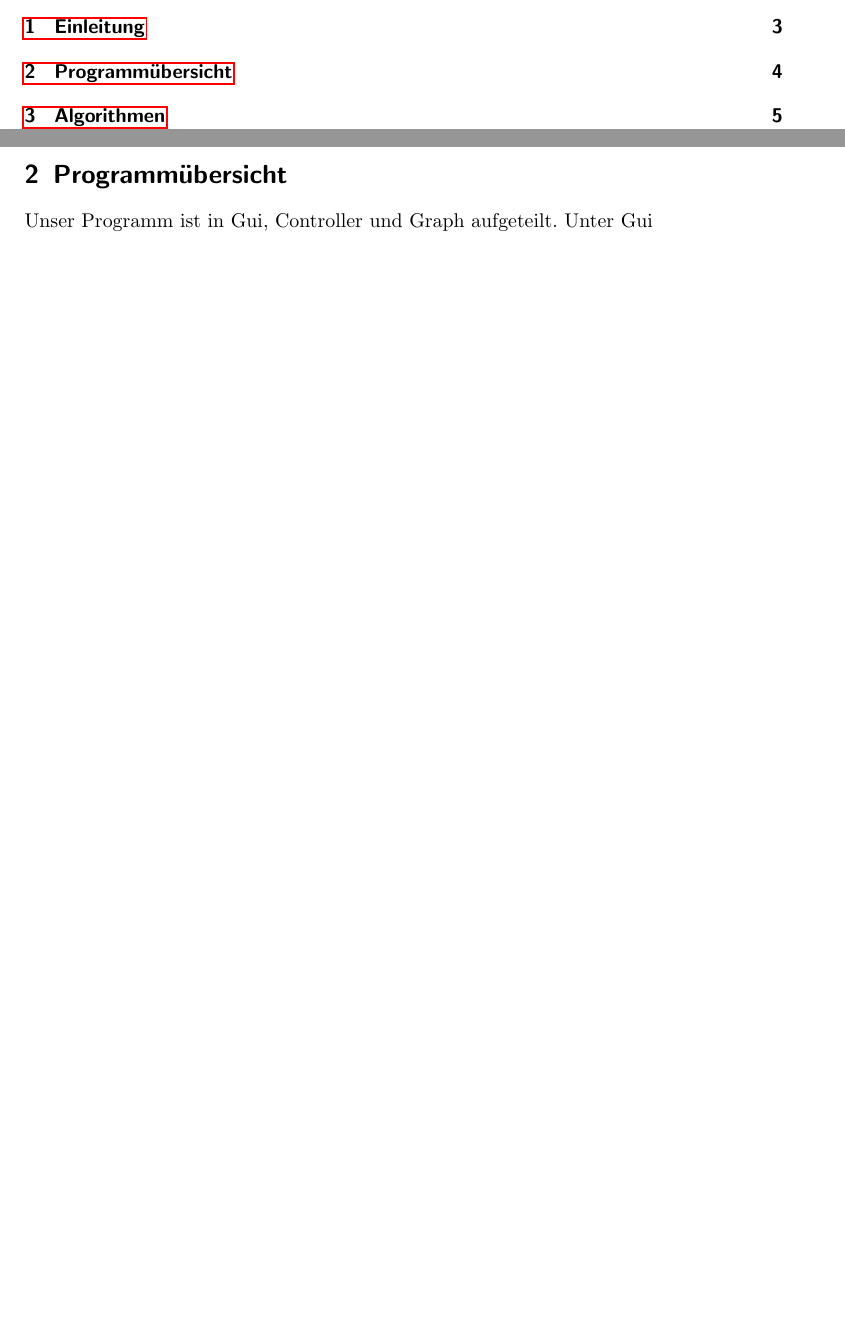
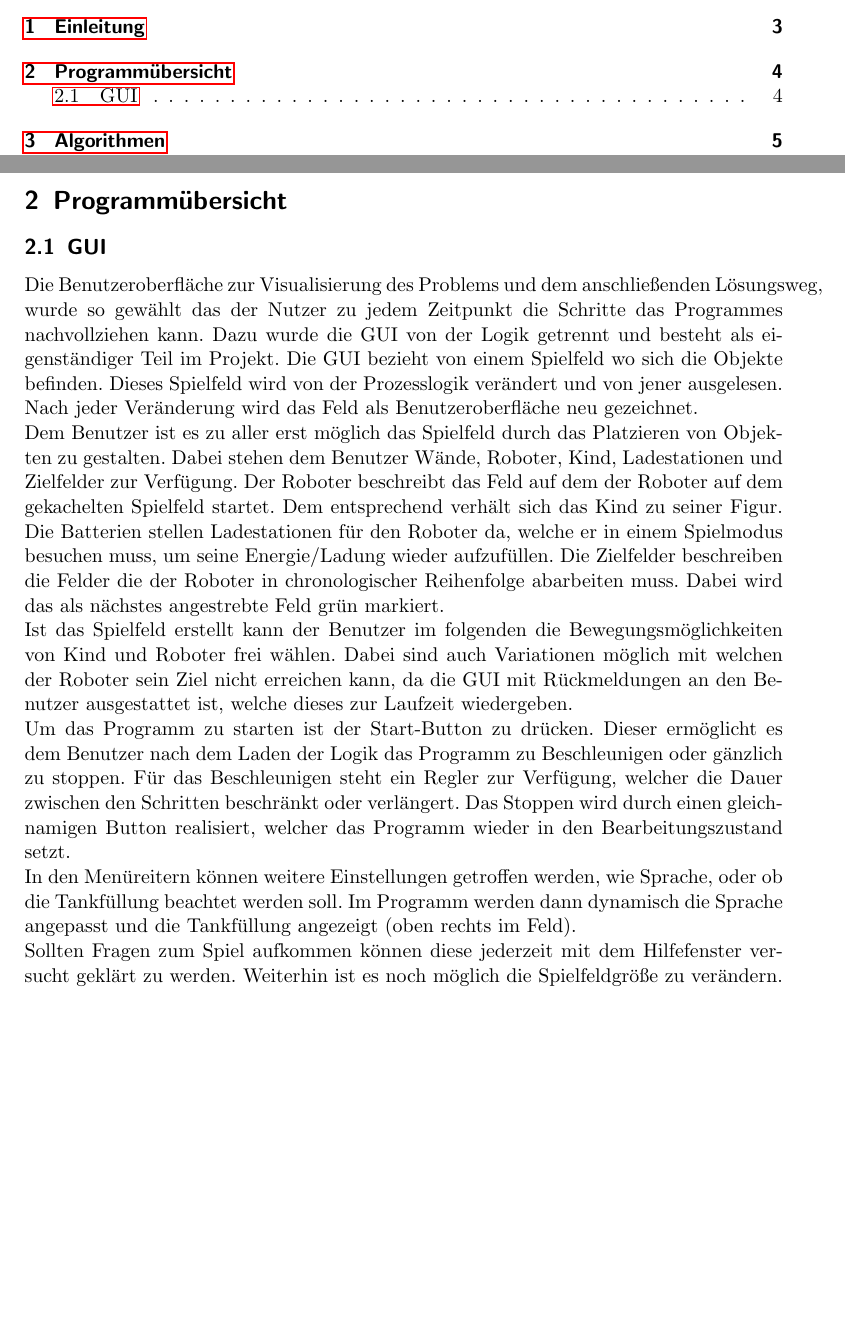
Before and after one commit to jhbruhn/fmes, a LaTeX document (Dokumentation/Dokumentation.tex, which reads Dokumentation/Hauptteil/Programmuebersicht.tex): two parts of pages 2 and 4 of 8, joined at a grey line, cut so that both start at the same text, the shorter picture padded with empty space. Compiled offline with pdfLaTeX.

Commit message:
Doku-Gui

```diff
--- a/Dokumentation/Hauptteil/Programmuebersicht.tex
+++ b/Dokumentation/Hauptteil/Programmuebersicht.tex
@@ -1,3 +1,9 @@
 \section{Programmübersicht}
-Unser Programm ist in Gui, Controller und Graph aufgeteilt.
-Unter Gui%usw.
+\subsection{GUI}
+
+Die Benutzeroberfläche zur Visualisierung des Problems und dem anschließenden Lösungsweg, wurde so gewählt das der Nutzer zu jedem Zeitpunkt die Schritte das Programmes nachvollziehen kann. Dazu wurde die GUI von der Logik getrennt und besteht als eigenständiger Teil im Projekt. Die GUI bezieht von einem Spielfeld wo sich die Objekte befinden. Dieses Spielfeld wird von der Prozesslogik verändert und von jener ausgelesen. Nach jeder Veränderung wird das Feld als Benutzeroberfläche neu gezeichnet. \\
+Dem Benutzer ist es zu aller erst möglich das Spielfeld durch das Platzieren von Objekten zu gestalten. Dabei stehen dem Benutzer Wände, Roboter, Kind, Ladestationen und Zielfelder zur Verfügung. Der Roboter beschreibt das Feld auf dem der Roboter auf dem gekachelten Spielfeld startet. Dem entsprechend verhält sich das Kind zu seiner Figur. Die Batterien stellen Ladestationen für den Roboter da, welche er in einem Spielmodus besuchen muss, um seine Energie/Ladung wieder aufzufüllen. Die Zielfelder beschreiben die Felder die der Roboter in chronologischer Reihenfolge abarbeiten muss. Dabei wird das als nächstes angestrebte Feld grün markiert. \\
+Ist das Spielfeld erstellt kann der Benutzer im folgenden die Bewegungsmöglichkeiten von Kind und Roboter frei wählen. Dabei sind auch Variationen möglich mit welchen der Roboter sein Ziel nicht erreichen kann, da die GUI mit Rückmeldungen an den Benutzer ausgestattet ist, welche dieses zur Laufzeit wiedergeben. \\
+Um das Programm zu starten ist der Start-Button zu drücken. Dieser ermöglicht es dem Benutzer nach dem Laden der Logik das Programm zu Beschleunigen oder gänzlich zu stoppen. Für das Beschleunigen steht ein Regler zur Verfügung, welcher die Dauer zwischen den Schritten beschränkt oder verlängert. Das Stoppen wird durch einen gleichnamigen Button realisiert, welcher das Programm wieder in den Bearbeitungszustand setzt. \\
+In den Menüreitern können weitere Einstellungen getroffen werden, wie Sprache, oder ob die Tankfüllung beachtet werden soll. Im Programm werden dann dynamisch die Sprache angepasst und die Tankfüllung angezeigt (oben rechts im Feld). \\
+Sollten Fragen zum Spiel aufkommen können diese jederzeit mit dem Hilfefenster versucht geklärt zu werden. Weiterhin ist es noch möglich die Spielfeldgröße zu verändern. \\
```
